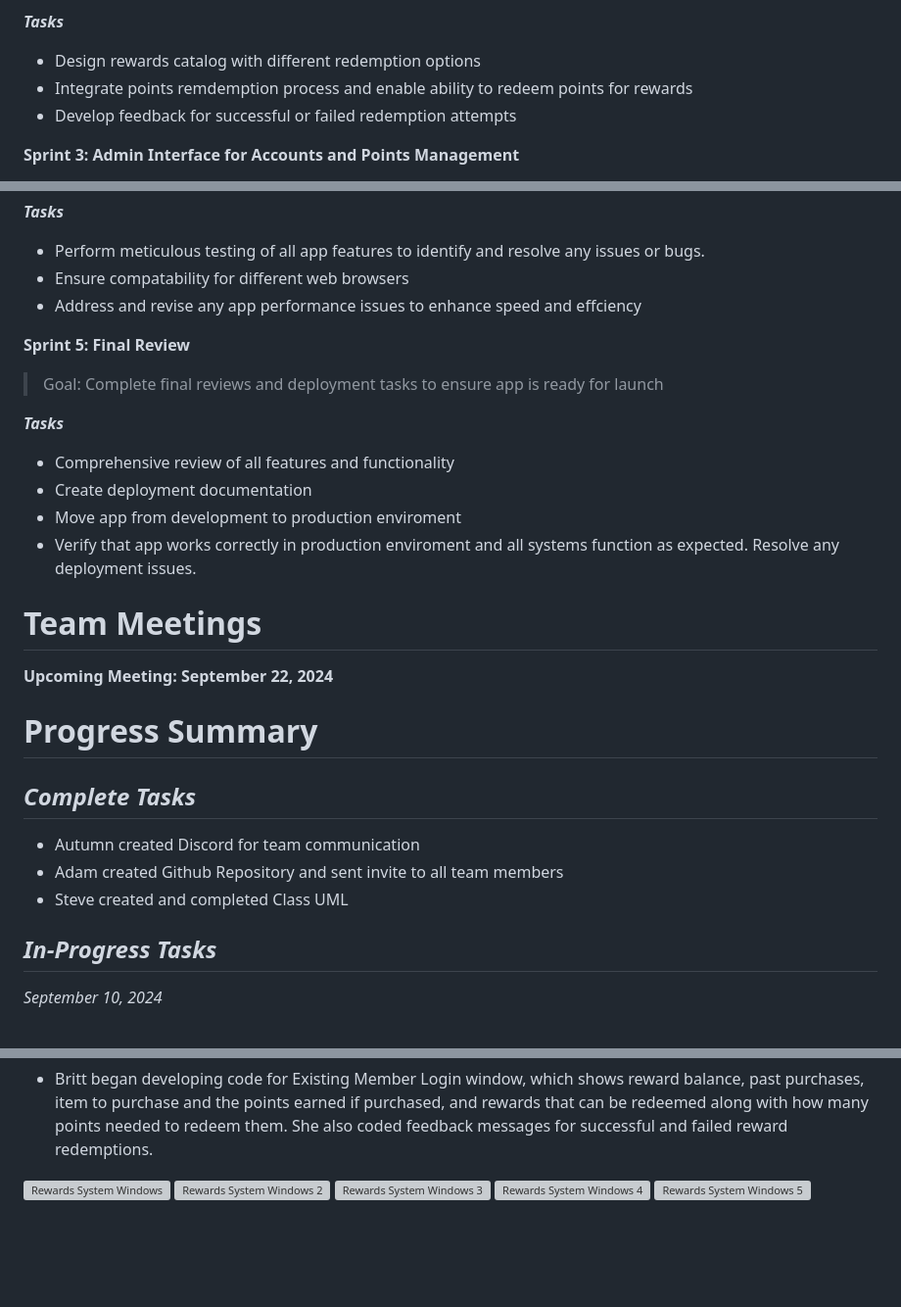
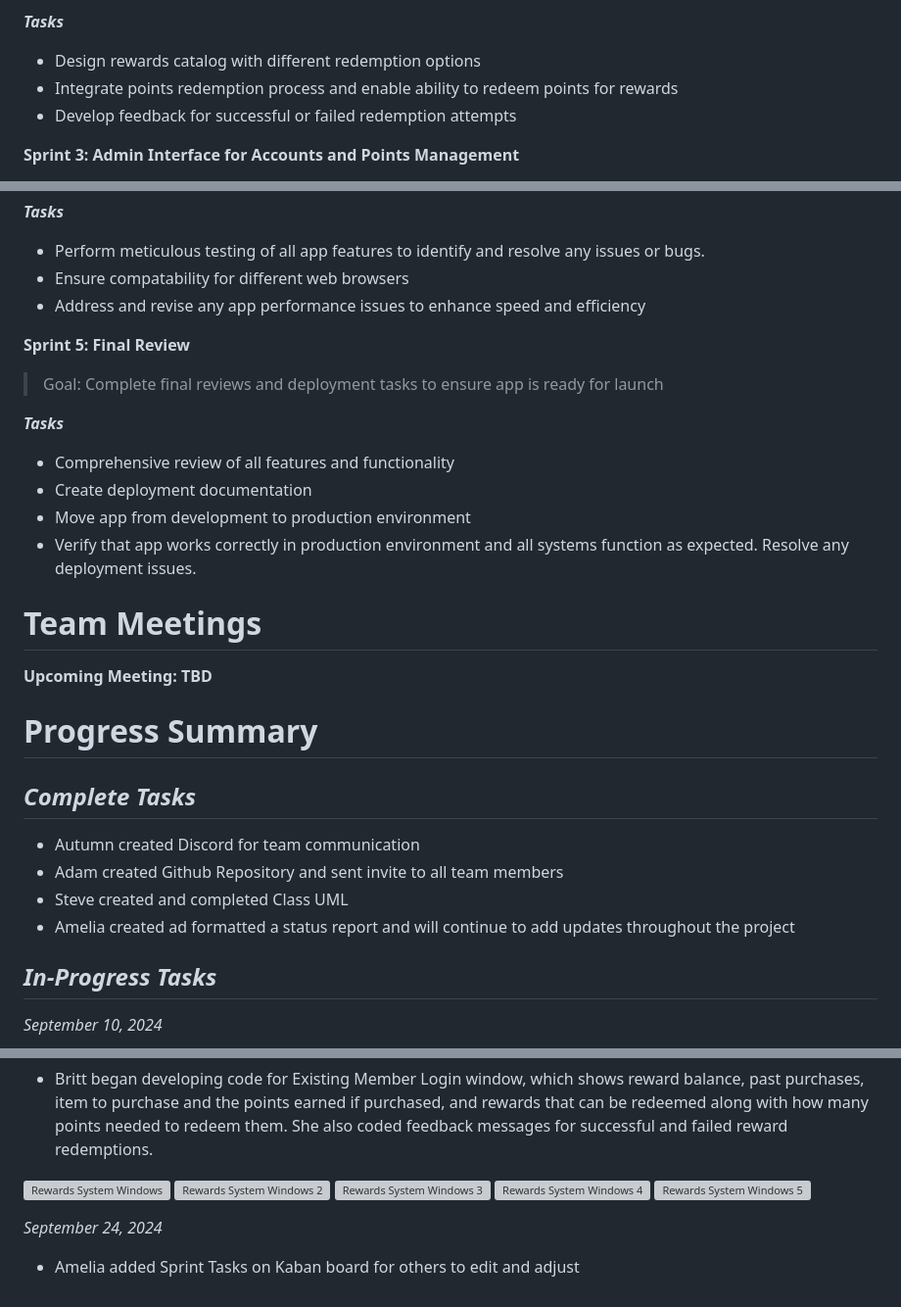
Before and after one commit to Adam513-Ello/Final_Project_SDEV220, a Markdown page: Final-Project-Status-Report.md, 3 parts joined by grey strips. Shown: that part at 98% size. Rendered like a GitHub page; blank space fills up the shorter version; grey boxes are pictures that could not be loaded.

```diff
--- a/Final-Project-Status-Report.md
+++ b/Final-Project-Status-Report.md
@@ -32,7 +32,7 @@
 >
 ***Tasks***
 * Design rewards catalog with different redemption options
-* Integrate points remdemption process and enable ability to redeem points for rewards
+* Integrate points redemption process and enable ability to redeem points for rewards
 * Develop feedback for successful or failed redemption attempts
 
 
@@ -53,7 +53,7 @@
 ***Tasks***
 * Perform meticulous testing of all app features to identify and resolve any issues or bugs.
 * Ensure compatability for different web browsers
-* Address and revise any app performance issues to enhance speed and effciency
+* Address and revise any app performance issues to enhance speed and efficiency
 
 
 
@@ -63,12 +63,12 @@
 ***Tasks***
 * Comprehensive review of all features and functionality
 * Create deployment documentation
-* Move app from development to production enviroment
-* Verify that app works correctly in production enviroment and all systems function as expected. Resolve any deployment issues.
+* Move app from development to production environment
+* Verify that app works correctly in production environment and all systems function as expected. Resolve any deployment issues.
 
 # Team Meetings
 
-**Upcoming Meeting: September 22, 2024**
+**Upcoming Meeting: TBD**
 
 
 # Progress Summary
@@ -77,6 +77,8 @@
 * Autumn created Discord for team communication
 * Adam created Github Repository and sent invite to all team members
 * Steve created and completed Class UML
+* Amelia created ad formatted a status report and will continue to add updates throughout the project
+
 
 
 ## ***In-Progress Tasks***
@@ -98,3 +100,6 @@
 ![Rewards System Windows 3](https://media.discordapp.net/attachments/1280868273541615639/1284922855385075843/Screenshot_2024-09-15_130058.png?ex=66e86529&is=66e713a9&hm=8c87ea9207f96e16417bcfc44693ed8372a7831e1b4a489e92e4154cdba3a668&=&format=webp&quality=lossless&width=1732&height=1138)
 ![Rewards System Windows 4](https://media.discordapp.net/attachments/1280868273541615639/1284922855750111262/Screenshot_2024-09-15_130131.png?ex=66e86529&is=66e713a9&hm=ba056d4d078322ed6207aaf6e3b6d84ad04cf86c7d8f69c1f6a423718967393a&=&format=webp&quality=lossless&width=1642&height=1138)
 ![Rewards System Windows 5](https://media.discordapp.net/attachments/1280868273541615639/1284922856135856208/Screenshot_2024-09-15_130152.png?ex=66e86529&is=66e713a9&hm=df829bc5cfaa5a7263b2ffd8f3c7fa1b98136dfe7152d7a210e88f954e7d548e&=&format=webp&quality=lossless&width=1758&height=1138)
+
+*September 24, 2024*
+* Amelia added Sprint Tasks on Kaban board for others to edit and adjust
```
